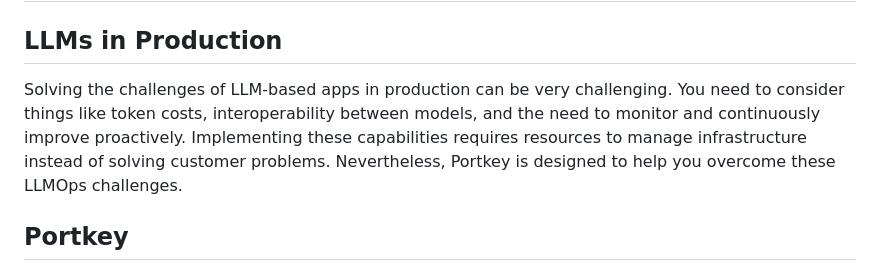
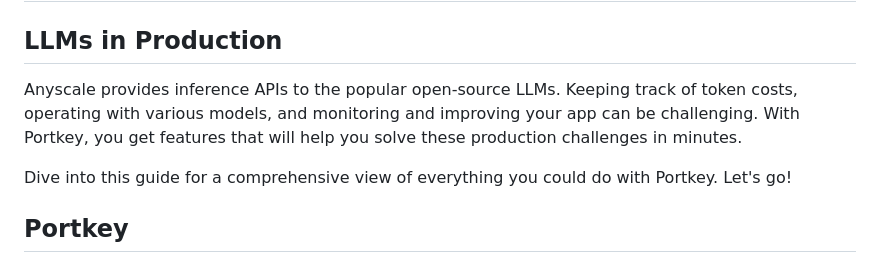
Before and after one commit to Portkey-AI/portkey-cookbook, a Markdown page: examples/a-guide-to-using-anyscale-with-portkey.md, the part around the change. Rendered like a GitHub page.

Commit message:
👌 IMPROVE: make the start more engaging and less generic

```diff
--- a/examples/a-guide-to-using-anyscale-with-portkey.md
+++ b/examples/a-guide-to-using-anyscale-with-portkey.md
@@ -2,7 +2,9 @@
 
 ## LLMs in Production
 
-Solving the challenges of LLM-based apps in production can be very challenging. You need to consider things like token costs, interoperability between models, and the need to monitor and continuously improve proactively. Implementing these capabilities requires resources to manage infrastructure instead of solving customer problems. Nevertheless, Portkey is designed to help you overcome these LLMOps challenges.
+Anyscale provides inference APIs to the popular open-source LLMs. Keeping track of token costs, operating with various models, and monitoring and improving your app can be challenging. With Portkey, you get features that will help you solve these production challenges in minutes.
+
+Dive into this guide for a comprehensive view of everything you could do with Portkey. Let's go!
 
 ## Portkey
 
```
